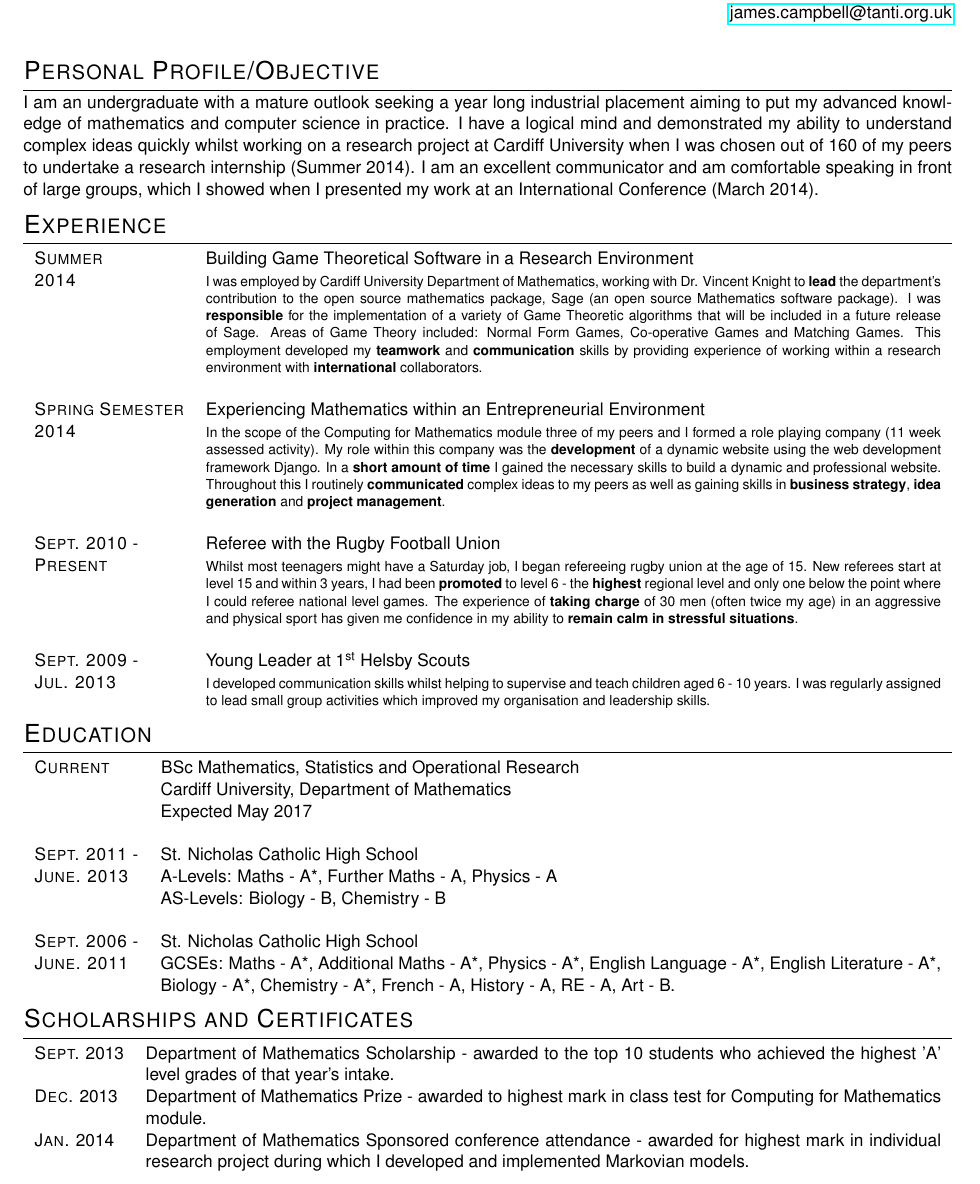
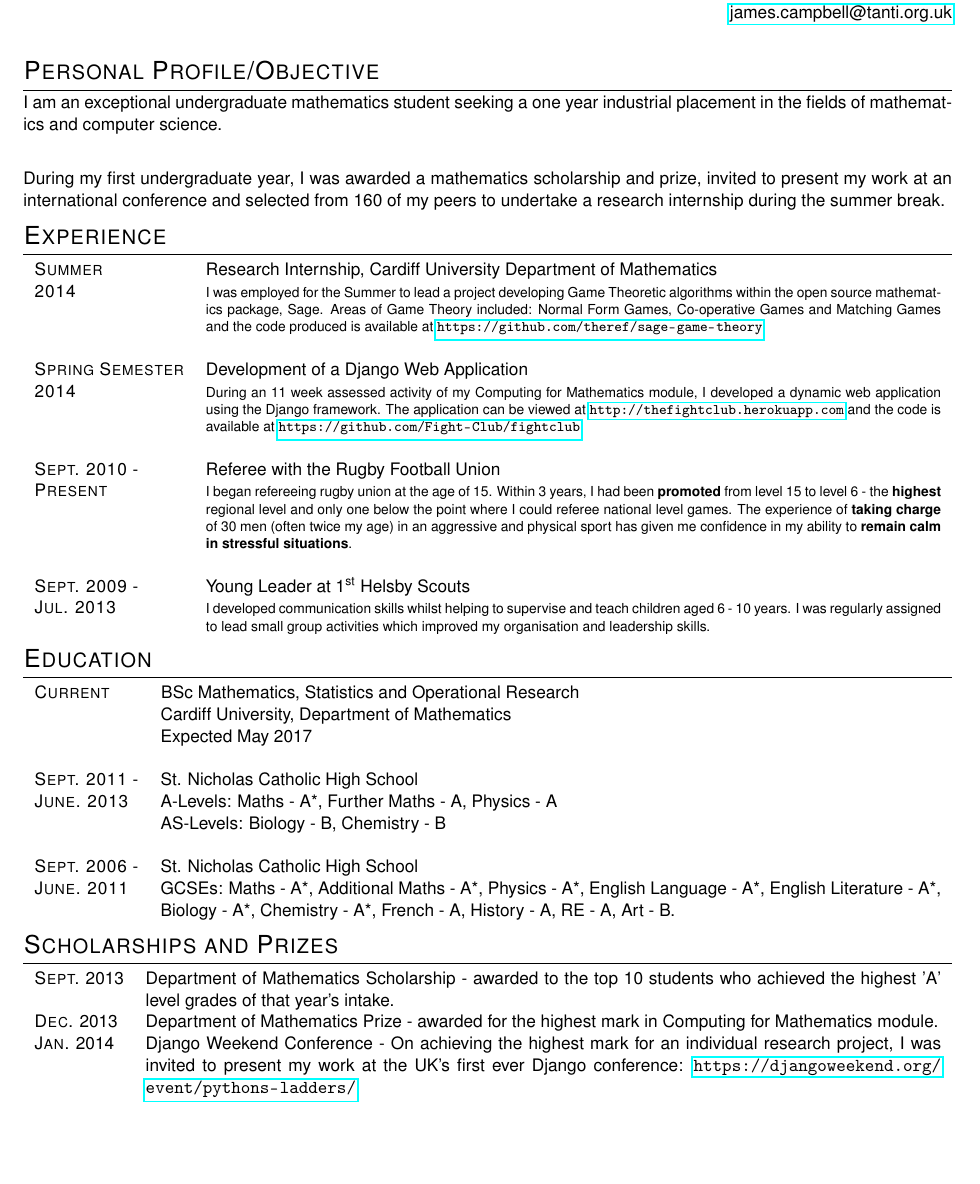
Before and after one commit to theref/CV, a LaTeX CV (BaseCV.tex): part of page 1 of 2, cut so that both start at the same text, the shorter picture padded with empty space. Compiled offline with pdfLaTeX.

Commit message:
Rewords a whole bunch of stuff to get the word count down

```diff
--- a/BaseCV.tex
+++ b/BaseCV.tex
@@ -36,34 +36,26 @@ Cheshire, UK, WA6 9LB \\
 %   PERSONAL PROFILE
 %----------------------
 \section{Personal Profile/Objective}
-I am an undergraduate with a mature outlook seeking a year long industrial placement aiming to put my advanced knowledge of mathematics and computer science in practice.
-I have a logical mind and demonstrated my ability to understand complex ideas quickly whilst working on a research project at Cardiff University when I was chosen out of 160 of my peers to undertake a research internship (Summer 2014).
-I am an excellent communicator and am comfortable speaking in front of large groups, which I showed when I presented my work at an International Conference (March 2014).
+I am an exceptional undergraduate mathematics student seeking a one year industrial placement in the fields of mathematics and computer science.
+\\
 
+During my first undergraduate year, I was awarded a mathematics scholarship and prize, invited to present my work at an international conference and selected from 160 of my peers to undertake a research internship during the summer break.
 %--------------------
 %	WORK EXPERIENCE
 %--------------------
 \section{Experience}
 \begin{tabularx}{\textwidth}{lX}
 
-\textsc{Summer} & Building Game Theoretical Software in a Research Environment \\
-\textsc{2014}& \footnotesize{I was employed by Cardiff University Department of Mathematics, working with Dr. Vincent Knight to \textbf{lead} the department's contribution to the open source mathematics package, Sage (an open source Mathematics software package).
-I was \textbf{responsible} for the implementation of a variety of Game Theoretic algorithms that will be included in a future release of Sage.
-Areas of Game Theory included: Normal Form Games, Co-operative Games and Matching Games.
-This employment developed my \textbf{teamwork} and \textbf{communication} skills by providing experience of working within a research environment with \textbf{international} collaborators.}\\
+\textsc{Summer} & Research Internship, Cardiff University Department of Mathematics \\
+\textsc{2014}& \footnotesize{I was employed for the Summer to lead a project developing Game Theoretic algorithms within the open source mathematics package, Sage. Areas of Game Theory included: Normal Form Games, Co-operative Games and Matching Games and the code produced is available at \url{https://github.com/theref/sage-game-theory}} \\
 \\
 
-\textsc{Spring Semester} & Experiencing Mathematics within an Entrepreneurial Environment\\
-\textsc{2014}& \footnotesize{In the scope of the Computing for Mathematics module three of my peers and I formed a role playing company (11 week assessed activity).
-My role within this company was the \textbf{development} of a dynamic website using the web development framework Django.
-In a \textbf{short amount of time} I gained the necessary skills to build a dynamic and professional website.
-Throughout this I routinely \textbf{communicated} complex ideas to my peers as well as gaining skills in \textbf{business strategy}, \textbf{idea generation} and \textbf{project management}.
-}\\
+\textsc{Spring Semester} & Development of a Django Web Application\\
+\textsc{2014}& \footnotesize{During an 11 week assessed activity of my Computing for Mathematics module, I developed a dynamic web application using the Django framework. The application can be viewed at \url{http://thefightclub.herokuapp.com} and the code is available at \url{https://github.com/Fight-Club/fightclub}} \\
 \\
 %------------------------------------------------
 \textsc{Sept. 2010 -} & Referee with the Rugby Football Union \\
-\textsc{Present} & \footnotesize{Whilst most teenagers might have a Saturday job, I began refereeing rugby union at the age of 15.
-New referees start at level 15 and within 3 years, I had been \textbf{promoted} to level 6 - the \textbf{highest} regional level and only one below the point where I could referee national level games.
+\textsc{Present} & \footnotesize{I began refereeing rugby union at the age of 15. Within 3 years, I had been \textbf{promoted} from level 15 to level 6 - the \textbf{highest} regional level and only one below the point where I could referee national level games.
 The experience of \textbf{taking charge} of 30 men (often twice my age) in an aggressive and physical sport has given me confidence in my ability to \textbf{remain calm in stressful situations}.}\\
 \\
 %------------------------------------------------
@@ -95,17 +87,18 @@ I was regularly assigned to lead small group activities which improved my organi
 %-------------------------------------
 %	SCHOLARSHIPS AND ADDITIONAL INFO
 %-------------------------------------
-\section{Scholarships and Certificates}
+\section{Scholarships and Prizes}
 \begin{tabularx}{\textwidth}{lX}
 
 \textsc{Sept.} 2013 & Department of Mathematics Scholarship - awarded to the top 10 students who achieved the highest 'A' level grades of that year's intake.\\
-\textsc{Dec.} 2013 & Department of Mathematics Prize - awarded to highest mark in class test for Computing for Mathematics module.\\
-\textsc{Jan.} 2014 & Department of Mathematics Sponsored conference attendance - awarded for highest mark in individual research project during which I developed and implemented Markovian models.\\
+\textsc{Dec.} 2013 & Department of Mathematics Prize - awarded for the highest mark in Computing for Mathematics module.\\
+\textsc{Jan.} 2014 & Django Weekend Conference - On achieving the highest mark for an individual research project, I was invited to present my work at the UK's first ever Django conference: \url{https://djangoweekend.org/event/pythons-ladders/}\\
 
 \end{tabularx}
 %--------------------
 %	COMPUTER SKILLS
 %--------------------
+\newpage
 \section{Programming Skills}
 I am proficient in most aspects of computing:
 
```
Also changed, not shown: BaseCV.pdf, BaseCV.tex (10 more changed lines).
